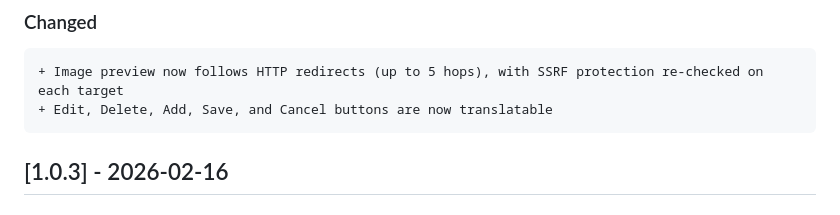
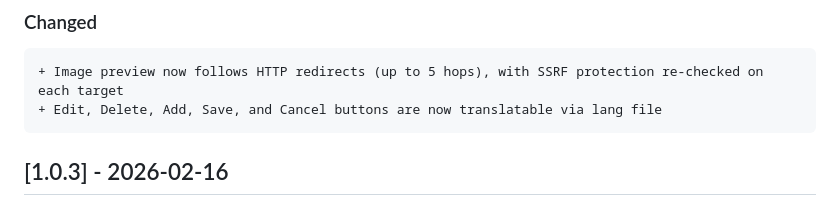
Before and after one commit to CursedAtom/CursedAddons, a Markdown page: CHANGELOG.md, the part around the change. GitHub-like rendering.

````diff
--- a/CHANGELOG.md
+++ b/CHANGELOG.md
@@ -11,7 +11,7 @@
 ### Changed
 ```diff
 + Image preview now follows HTTP redirects (up to 5 hops), with SSRF protection re-checked on each target
-+ Edit, Delete, Add, Save, and Cancel buttons are now translatable
++ Edit, Delete, Add, Save, and Cancel buttons are now translatable via lang file
 ```
 
 ## [1.0.3] - 2026-02-16
````
